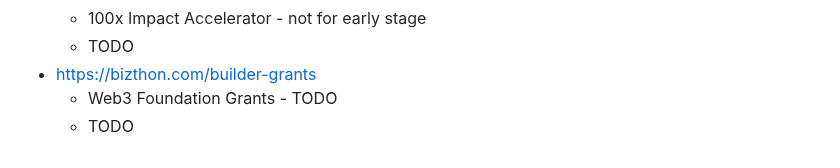
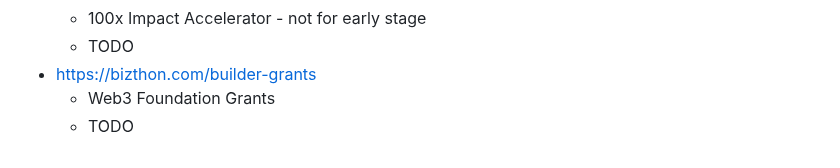
Before and after one commit to vporton/meritocracy, a Markdown page: SUBMITTED.md, the part around the change. GitHub-like rendering.

Commit message:
remove done TODO

```diff
--- a/SUBMITTED.md
+++ b/SUBMITTED.md
@@ -108,5 +108,5 @@
   * 100x Impact Accelerator - not for early stage
   * TODO
 * https://bizthon.com/builder-grants
-  * Web3 Foundation Grants - TODO
+  * Web3 Foundation Grants
   * TODO
```
